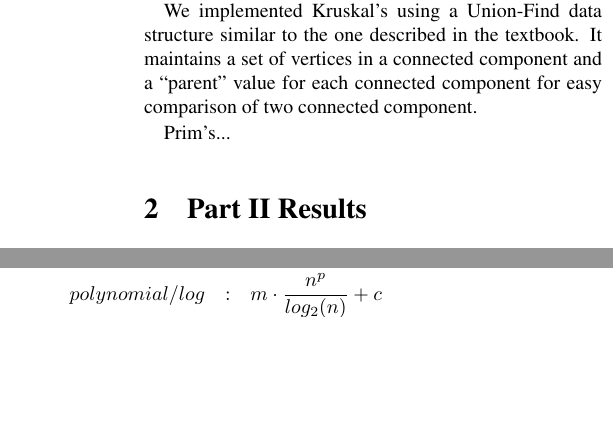
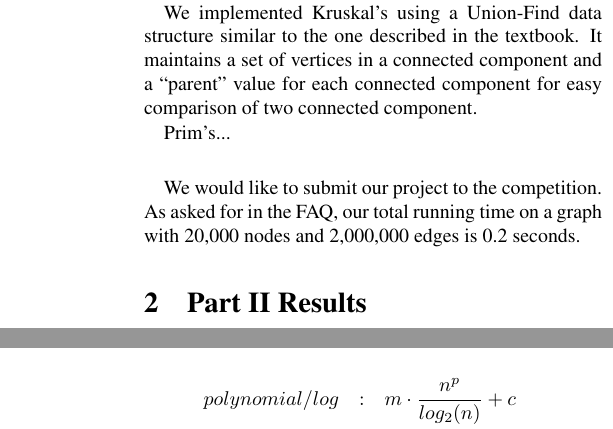
Before and after one commit to dound/mst, a LaTeX document (writeup/report.tex, which reads writeup/algbrief.tex): two parts of the columns of page 1 of 4 before the commit and two parts of the columns of pages 1 and 2 of 4 after it, joined at a grey line, cut so that both start at the same text, the shorter picture padded with empty space. Compiled offline with pdfLaTeX.

Commit message:
add comment about our expected runtime on the graph suggested in the FAQ

```diff
--- a/writeup/algbrief.tex
+++ b/writeup/algbrief.tex
@@ -18,3 +18,8 @@ connected component and a ``parent'' value for each connected component
 for easy comparison of two connected component.
 
 Prim's...
+
+\paragraph{}
+We would like to submit our project to the competition. As asked for in
+the FAQ, our total running time on a graph with 20,000 nodes and 2,000,000
+edges is 0.2 seconds.
```
